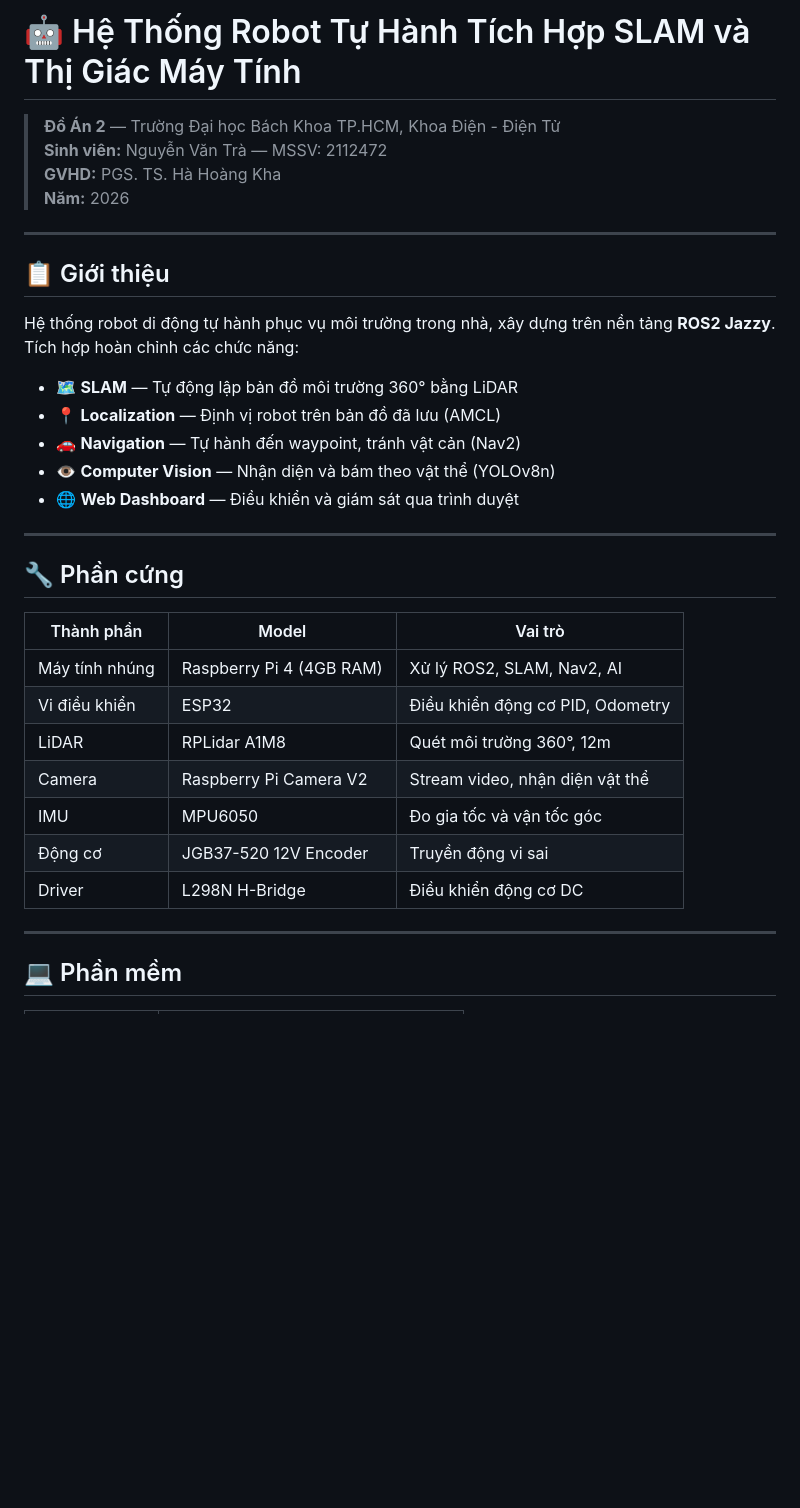
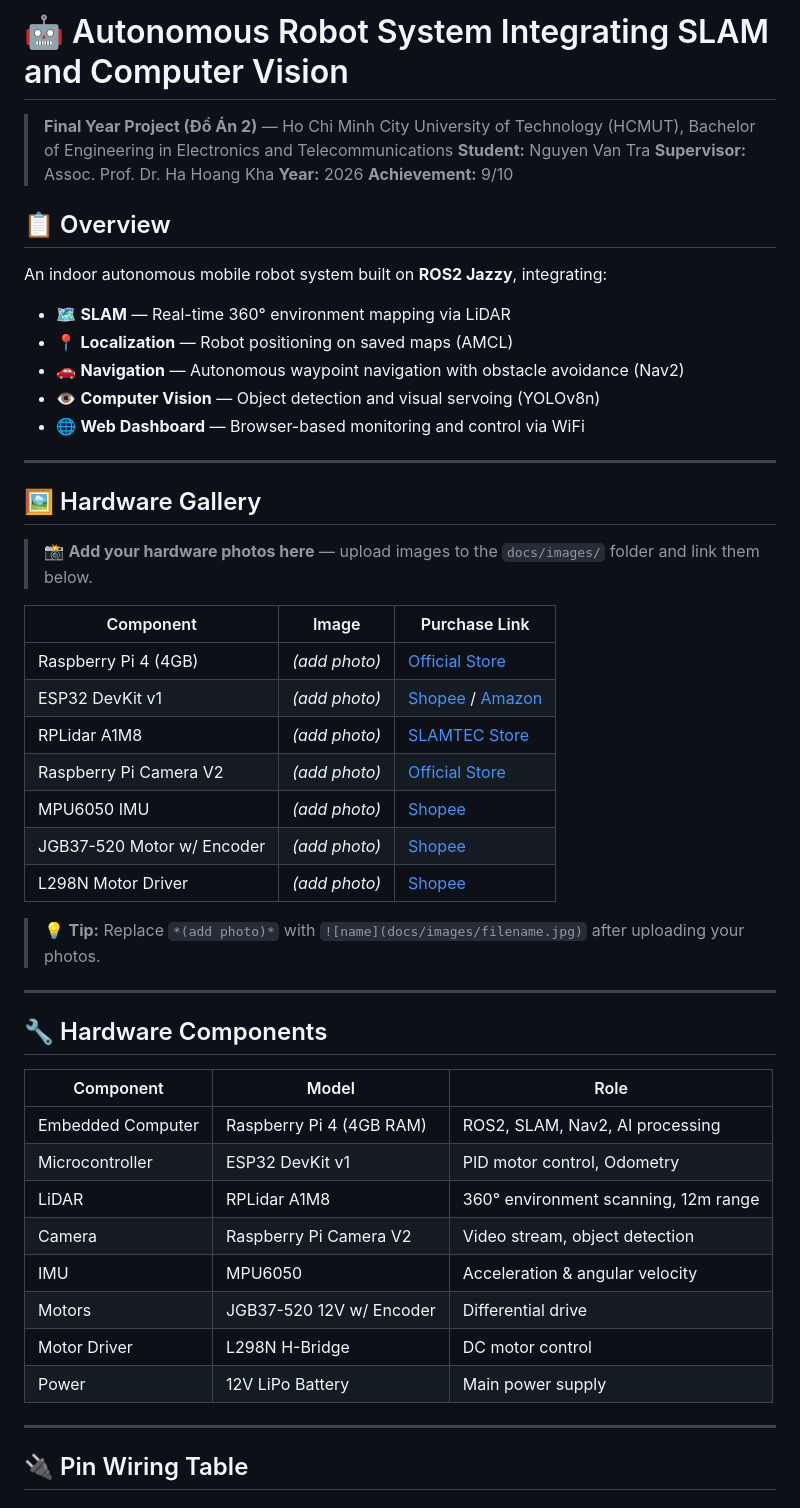
Before and after one commit to tranguyenvan-debug/AUTONOMOUS-ROBOT-SYSTEM-INTEGRATING-SLAM-AND-COMPUTER-VISION, a Markdown page: README.md, the part around one of its changes. GitHub-like rendering; blank space fills up the shorter version.

```diff
--- a/README.md
+++ b/README.md
@@ -1,37 +1,55 @@
-# 🤖 Hệ Thống Robot Tự Hành Tích Hợp SLAM và Thị Giác Máy Tính
+# 🤖 Autonomous Robot System Integrating SLAM and Computer Vision
 
-> **Đồ Án 2** — Trường Đại học Bách Khoa TP.HCM, Khoa Điện - Điện Tử
-> **Sinh viên:** Nguyễn Văn Trà — MSSV: 2112472
-> **GVHD:** PGS. TS. Hà Hoàng Kha
-> **Năm:** 2026
+> **Final Year Project (Đồ Án 2)** — Ho Chi Minh City University of Technology (HCMUT), Bachelor of Engineering in Electronics and Telecommunications
+> **Student:** Nguyen Van Tra
+> **Supervisor:** Assoc. Prof. Dr. Ha Hoang Kha
+> **Year:** 2026
+> **Achievement:** 9/10
+
+## 📋 Overview
+
+An indoor autonomous mobile robot system built on **ROS2 Jazzy**, integrating:
+
+- 🗺️ **SLAM** — Real-time 360° environment mapping via LiDAR
+- 📍 **Localization** — Robot positioning on saved maps (AMCL)
+- 🚗 **Navigation** — Autonomous waypoint navigation with obstacle avoidance (Nav2)
+- 👁️ **Computer Vision** — Object detection and visual servoing (YOLOv8n)
+- 🌐 **Web Dashboard** — Browser-based monitoring and control via WiFi
 
 ---
 
-## 📋 Giới thiệu
+## 🖼️ Hardware Gallery
 
-Hệ thống robot di động tự hành phục vụ môi trường trong nhà, xây dựng trên nền tảng **ROS2 Jazzy**. Tích hợp hoàn chỉnh các chức năng:
+> 📸 **Add your hardware photos here** — upload images to the `docs/images/` folder and link them below.
 
-- 🗺️ **SLAM** — Tự động lập bản đồ môi trường 360° bằng LiDAR
-- 📍 **Localization** — Định vị robot trên bản đồ đã lưu (AMCL)
-- 🚗 **Navigation** — Tự hành đến waypoint, tránh vật cản (Nav2)
-- 👁️ **Computer Vision** — Nhận diện và bám theo vật thể (YOLOv8n)
-- 🌐 **Web Dashboard** — Điều khiển và giám sát qua trình duyệt
+| Component | Image | Purchase Link |
+|---|---|---|
+| Raspberry Pi 4 (4GB) | *(add photo)* | [Official Store](https://www.raspberrypi.com/products/raspberry-pi-4-model-b/) |
+| ESP32 DevKit v1 | *(add photo)* | [Shopee](https://shopee.vn) / [Amazon](https://amazon.com) |
+| RPLidar A1M8 | *(add photo)* | [SLAMTEC Store](https://www.slamtec.com/en/Lidar/A1) |
+| Raspberry Pi Camera V2 | *(add photo)* | [Official Store](https://www.raspberrypi.com/products/camera-module-v2/) |
+| MPU6050 IMU | *(add photo)* | [Shopee](https://shopee.vn) |
+| JGB37-520 Motor w/ Encoder | *(add photo)* | [Shopee](https://shopee.vn) |
+| L298N Motor Driver | *(add photo)* | [Shopee](https://shopee.vn) |
+
+> 💡 **Tip:** Replace `*(add photo)*` with `![name](docs/images/filename.jpg)` after uploading your photos.
 
 ---
 
-## 🔧 Phần cứng
+## 🔧 Hardware Components
 
-| Thành phần | Model | Vai trò |
+| Component | Model | Role |
 |---|---|---|
-| Máy tính nhúng | Raspberry Pi 4 (4GB RAM) | Xử lý ROS2, SLAM, Nav2, AI |
-| Vi điều khiển | ESP32 | Điều khiển động cơ PID, Odometry |
-| LiDAR | RPLidar A1M8 | Quét môi trường 360°, 12m |
-| Camera | Raspberry Pi Camera V2 | Stream video, nhận diện vật thể |
-| IMU | MPU6050 | Đo gia tốc và vận tốc góc |
-| Động cơ | JGB37-520 12V Encoder | Truyền động vi sai |
-| Driver | L298N H-Bridge | Điều khiển động cơ DC |
+| Embedded Computer | Raspberry Pi 4 (4GB RAM) | ROS2, SLAM, Nav2, AI processing |
+| Microcontroller | ESP32 DevKit v1 | PID motor control, Odometry |
+| LiDAR | RPLidar A1M8 | 360° environment scanning, 12m range |
+| Camera | Raspberry Pi Camera V2 | Video stream, object detection |
+| IMU | MPU6050 | Acceleration & angular velocity |
+| Motors | JGB37-520 12V w/ Encoder | Differential drive |
+| Motor Driver | L298N H-Bridge | DC motor control |
+| Power | 12V LiPo Battery | Main power supply |
 
 ---
 
-## 💻 Phần mềm
+## 🔌 Pin Wiring Table
 
```
Also changed, not shown: other parts of README.md (+197 -123 lines).
